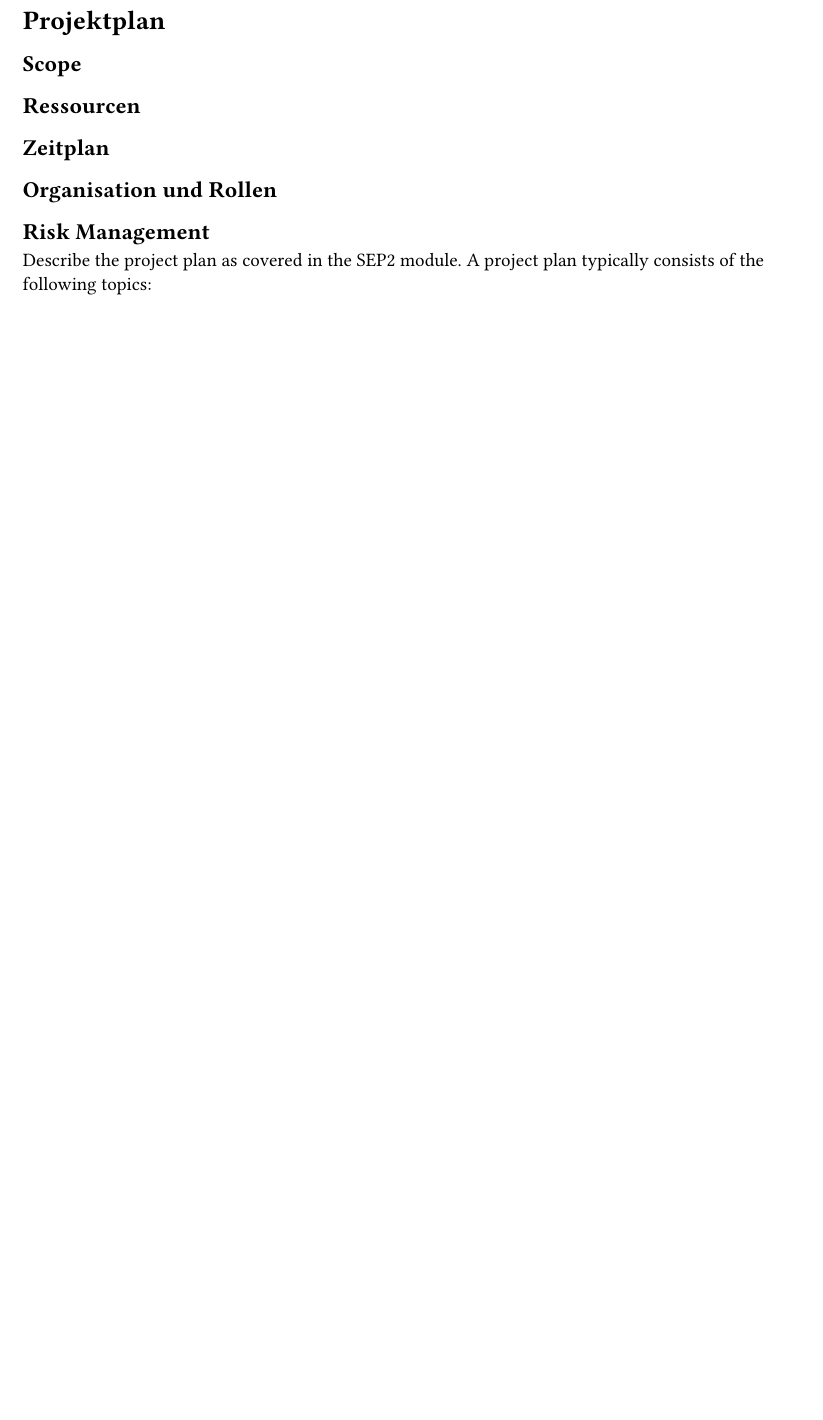
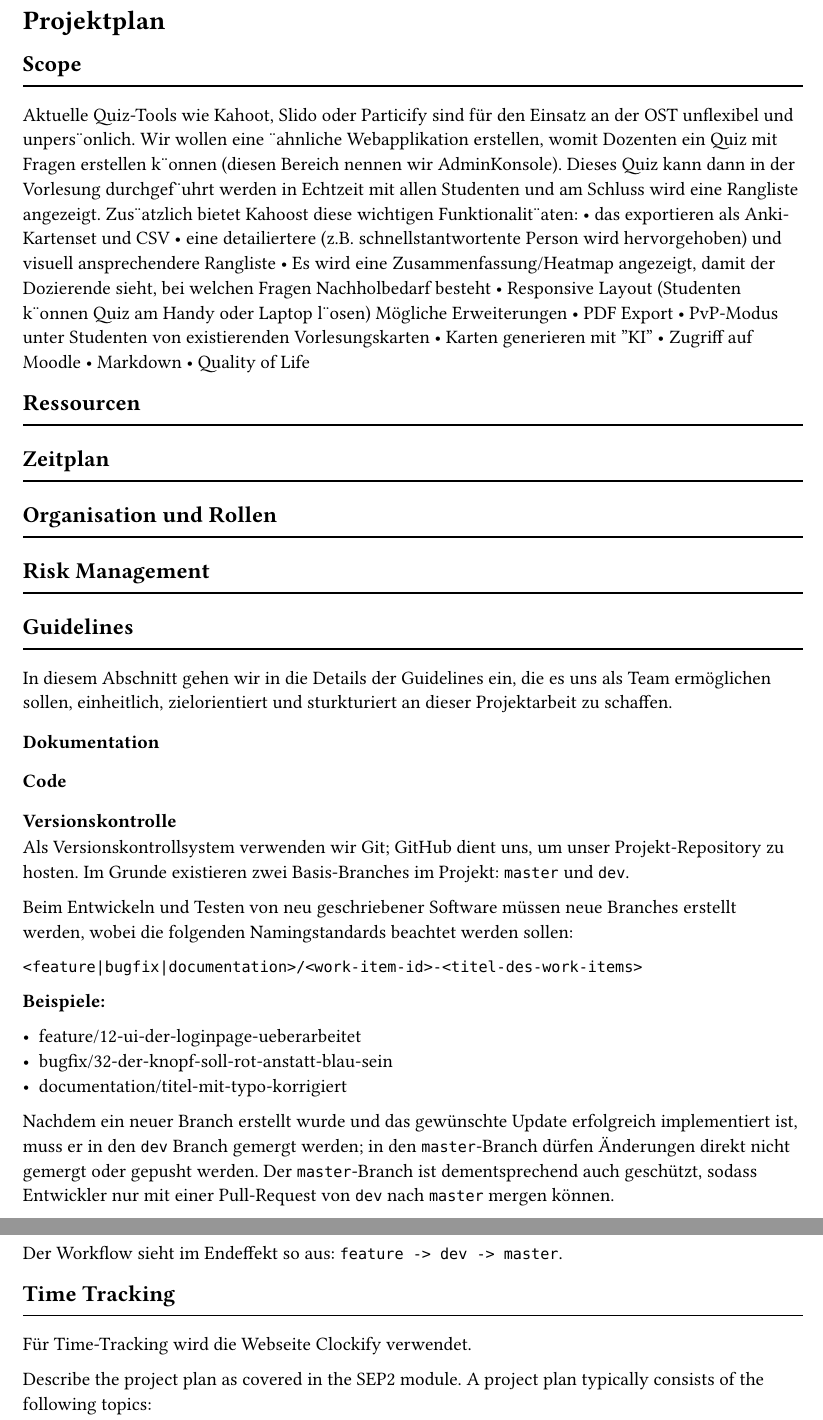
Before and after one commit to andrinklarer/KahoOST, a Typst document (docs/03_project_documentation/project_plan.typ): part of the page before the commit and two parts of pages 2 and 3 of 3 after it, the two joined at a grey line, cut so that both start at the same text, the shorter picture padded with empty space. Compiled offline with Typst 0.15.

Commit message:
Issue und Project Tracking und die Guideline für Versionskontrolle geschrieben

````diff
--- a/docs/03_project_documentation/project_plan.typ
+++ b/docs/03_project_documentation/project_plan.typ
@@ -1,3 +2,22 @@
 = Projektplan
+
 == Scope
+#line(length: 100%)
+Aktuelle Quiz-Tools wie Kahoot, Slido oder Particify sind für den Einsatz an der OST
+unflexibel und unpers¨onlich. Wir wollen eine ¨ahnliche Webapplikation erstellen, womit
+Dozenten ein Quiz mit Fragen erstellen k¨onnen (diesen Bereich nennen wir AdminKonsole). Dieses Quiz kann dann in der Vorlesung durchgef¨uhrt werden in Echtzeit mit
+allen Studenten und am Schluss wird eine Rangliste angezeigt.
+Zus¨atzlich bietet Kahoost diese wichtigen Funktionalit¨aten:
+• das exportieren als Anki-Kartenset und CSV
+• eine detailiertere (z.B. schnellstantwortente Person wird hervorgehoben) und visuell ansprechendere Rangliste
+• Es wird eine Zusammenfassung/Heatmap angezeigt, damit der Dozierende sieht,
+bei welchen Fragen Nachholbedarf besteht
+• Responsive Layout (Studenten k¨onnen Quiz am Handy oder Laptop l¨osen)
+Mögliche Erweiterungen
+• PDF Export
+• PvP-Modus unter Studenten von existierenden Vorlesungskarten
+• Karten generieren mit ”KI”
+• Zugriff auf Moodle
+• Markdown
+• Quality of Life
 
@@ -19,0 +42,19 @@
+== Guidelines
+#line(length: 100%)
+In diesem Abschnitt gehen wir in die Details der Guidelines ein, die es uns als Team ermöglichen sollen, einheitlich, zielorientiert und sturkturiert an dieser Projektarbeit zu schaffen.
+
+=== Dokumentation
+
+=== Code
+
+=== Versionskontrolle
+
+Als Versionskontrollsystem verwenden wir Git; GitHub dient uns, um unser Projekt-Repository zu hosten. Im Grunde existieren zwei Basis-Branches im Projekt: `master` und `dev`.
+
+Beim Entwickeln und Testen von neu geschriebener Software müssen neue Branches erstellt werden, wobei die folgenden Namingstandards beachtet werden sollen:
+
+```text
+<feature|bugfix|documentation>/<work-item-id>-<titel-des-work-items>
+```
+
+*Beispiele:*
@@ -20,3 +66,10 @@
+Nachdem ein neuer Branch erstellt wurde und das gewünschte Update erfolgreich implementiert ist, muss er in den `dev` Branch gemergt werden; in den `master`-Branch dürfen Änderungen direkt nicht gemergt oder gepusht werden. Der `master`-Branch ist dementsprechend auch geschützt, sodass Entwickler nur mit einer Pull-Request von `dev` nach `master` mergen können.
+
+Der Workflow sieht im Endeffekt so aus: `feature -> dev -> master`.
+
+== Time Tracking
+#line(length: 100%)
+Für Time-Tracking wird die Webseite Clockify verwendet.
 // TODO
 
     Describe the project plan as covered in the SEP2 module. A project plan typically consists of the following topics:
````
Also changed, not shown: docs/03_project_documentation/project_proposal.typ (+2 -2 lines), docs/instructions.typ (deleted, +0 -6 lines), docs/main.typ (+9 -4 lines), docs/title-page.typ (+3 -4 lines), docs/03_project_documentation/project_plan.typ (18 more changed lines).
